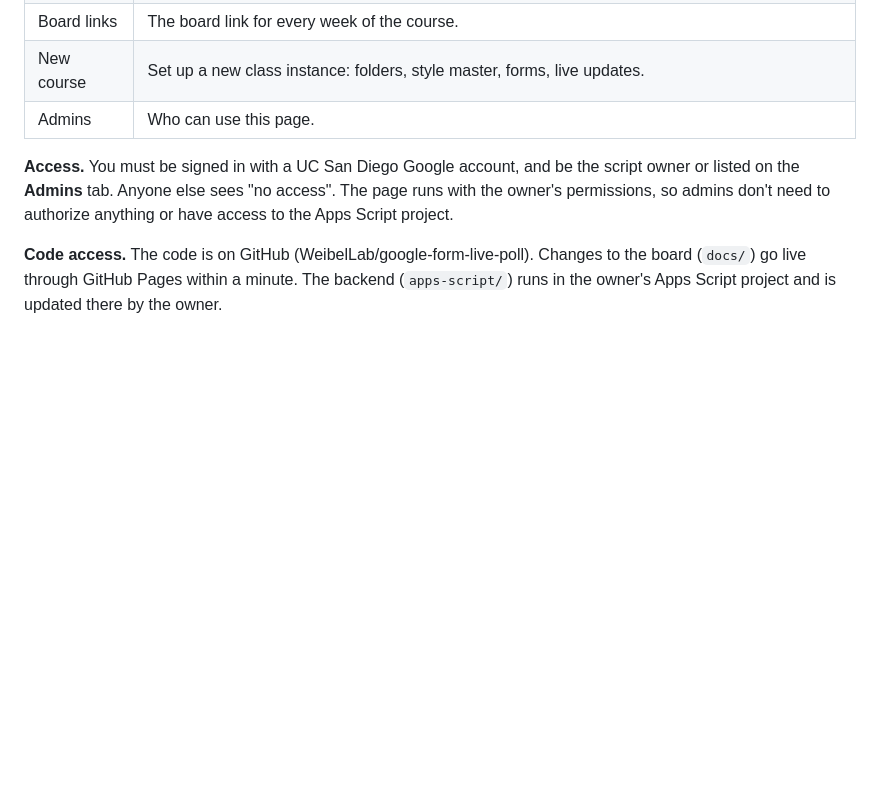
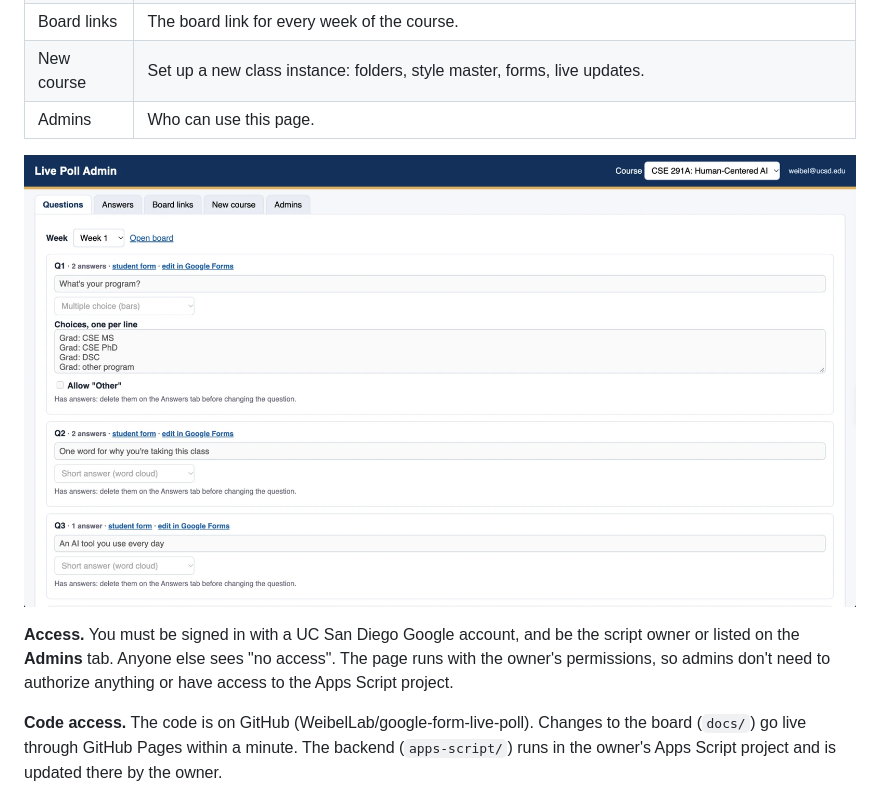
Before and after one commit to WeibelLab/google-form-live-poll, a Markdown page: README.md, the part around the change. GitHub-like rendering; pictures changed too: docs/img/admin.png (added); blank space fills up the shorter version.

Commit message:
README: admin page screenshot
Co-Authored-By: Claude Opus 5.5 <noreply@anthropic.com>

```diff
--- a/README.md
+++ b/README.md
@@ -56,6 +56,8 @@ https://script.google.com/a/macros/ucsd.edu/s/AKfycbwQ_D73yvzjz_Gg3jpo7DlhbH8wI4
 | Board links | The board link for every week of the course. |
 | New course | Set up a new class instance: folders, style master, forms, live updates. |
 | Admins | Who can use this page. |
+
+![Admin page, Questions tab](docs/img/admin.png)
 
 **Access.** You must be signed in with a UC San Diego Google account, and be the script owner or listed on the **Admins** tab. Anyone else sees "no access". The page runs with the owner's permissions, so admins don't need to authorize anything or have access to the Apps Script project.
 
```
